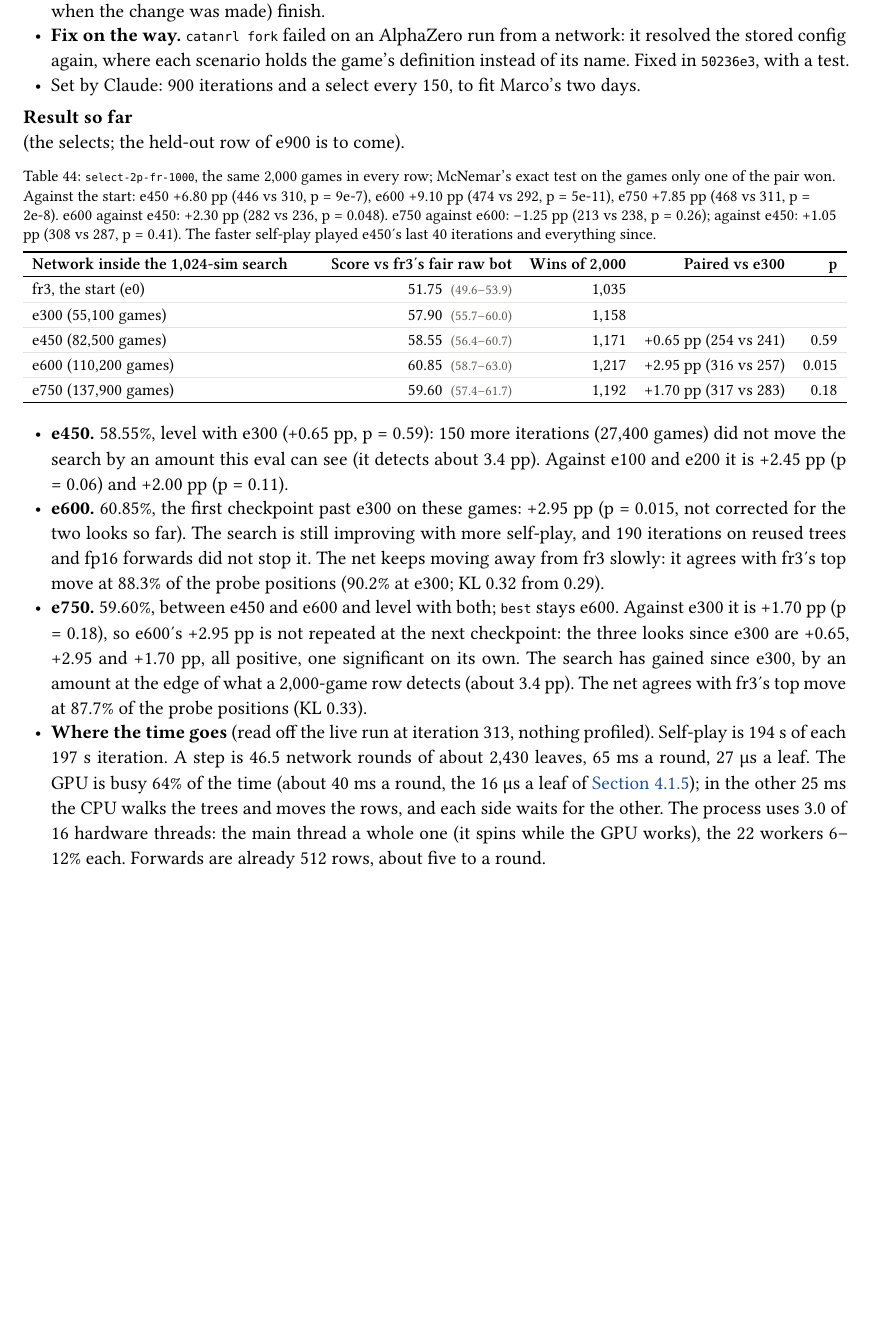
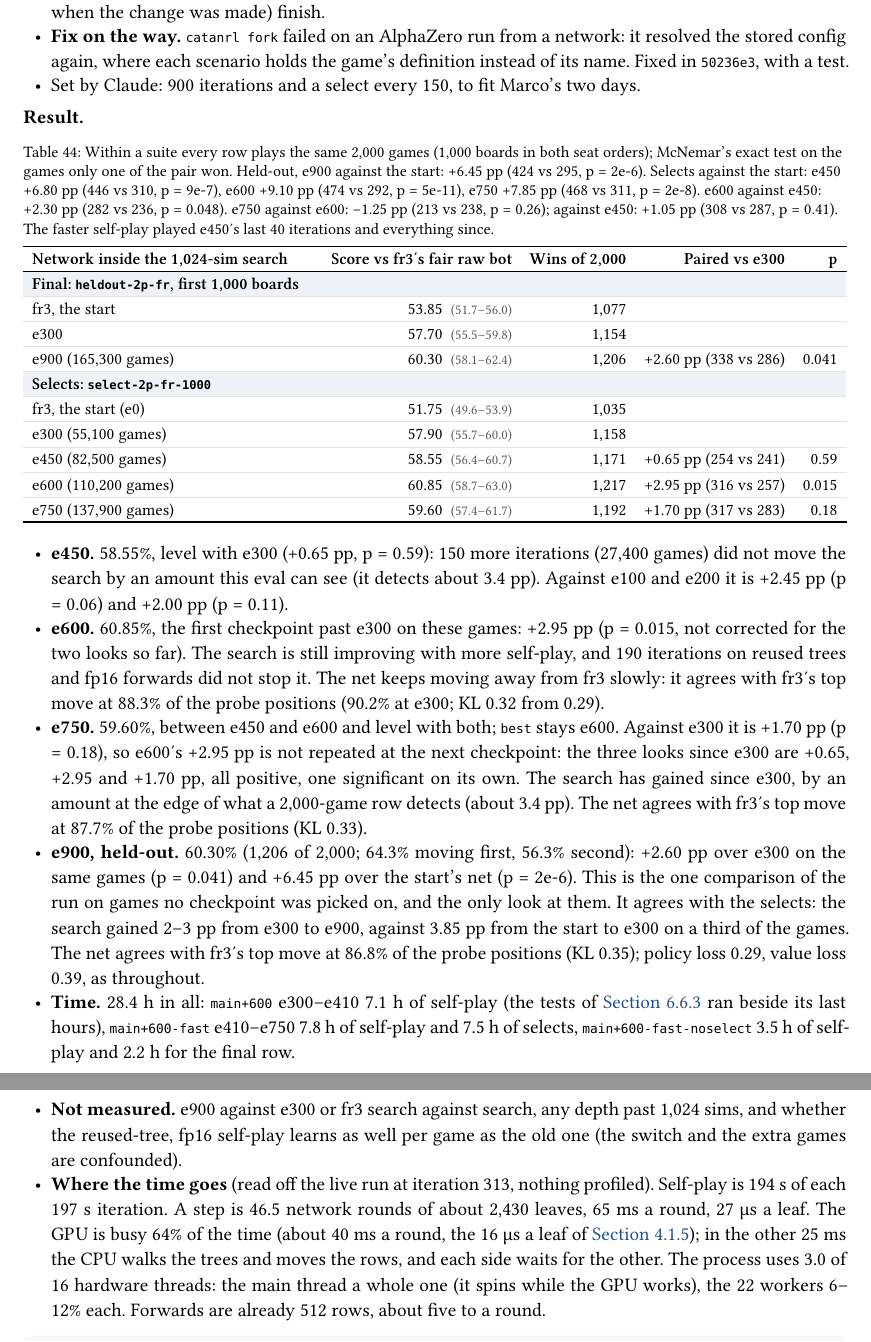
Before and after one commit to mcrco/catanrl-v2, a Typst document (report/report.typ, which reads report/sections/az.typ): part of page 50 of 82 before the commit and two parts of pages 50 and 51 of 82 after it, the two joined at a grey line, cut so that both start at the same text, the shorter picture padded with empty space. Compiled offline with Typst 0.15; a missing font is replaced by an installed copy or a similar font.

Commit message:
report: az-2p-kata to 900 iterations done: e900 held-out 60.30% (1,206/2,000), +2.60 pp over e300 (p = 0.041), +6.45 pp over fr3's net (p = 2e-6)
Co-Authored-By: Claude <noreply@anthropic.com>
Claude-Session: https://claude.ai/code/session_01EzjTHdCtZQL2RxQ9Q2ew7C

````diff
--- a/report/sections/az.typ
+++ b/report/sections/az.typ
@@ -438,4 +438,3 @@ CATANRL_RUNS_DIR=<scratch> WANDB_MODE=disabled catanrl run az-2p-kata \
   owner: "marco",
   config: "runs/az-2p-kata/main+600/config.json, then main+600-fast and main+600-fast-noselect (forks of configs/experiments/az-2p-kata.yaml)",
   wandb: (("az-2p-kata-main-600-6ffee9f3", "az-2p-kata/main+600"), ("az-2p-kata-main-600-fast-a21eb778", "az-2p-kata/main+600-fast"), ("az-2p-kata-main-600-fast-noselect-69e27214", "az-2p-kata/main+600-fast-noselect")),
-  records: ("1ab3df39", "c7276581", "a28af73d"),
@@ -455,23 +455,31 @@ CATANRL_RUNS_DIR=<scratch> WANDB_MODE=disabled catanrl run az-2p-kata \
 - *Fix on the way.* `catanrl fork` failed on an AlphaZero run from a network: it resolved the stored config again, where each scenario holds the game's definition instead of its name. Fixed in `50236e3`, with a test.
 - Set by Claude: 900 iterations and a select every 150, to fit Marco's two days.
 
-#lead[Result so far] (the selects; the held-out row of e900 is to come).
+#lead[Result.]
 #figure(
   btable(
     columns: (1fr, auto, auto, auto, auto),
     align: (left, right, right, right, right),
     header: ([Network inside the 1,024-sim search], [Score vs fr3's fair raw bot], [Wins of 2,000], [Paired vs e300], [p]),
+    tgroup(5)[Final: `heldout-2p-fr`, first 1,000 boards],
+    [fr3, the start], [53.85 #ci[51.7][56.0]], [1,077], [], [],
+    [e300], [57.70 #ci[55.5][59.8]], [1,154], [], [],
+    [e900 (165,300 games)], [60.30 #ci[58.1][62.4]], [1,206], [+2.60 pp (338 vs 286)], [0.041],
+    tgroup(5)[Selects: `select-2p-fr-1000`],
     [fr3, the start (e0)], [51.75 #ci[49.6][53.9]], [1,035], [], [],
     [e300 (55,100 games)], [57.90 #ci[55.7][60.0]], [1,158], [], [],
     [e450 (82,500 games)], [58.55 #ci[56.4][60.7]], [1,171], [+0.65 pp (254 vs 241)], [0.59],
     [e600 (110,200 games)], [60.85 #ci[58.7][63.0]], [1,217], [+2.95 pp (316 vs 257)], [0.015],
     [e750 (137,900 games)], [59.60 #ci[57.4][61.7]], [1,192], [+1.70 pp (317 vs 283)], [0.18],
   ),
-  caption: [`select-2p-fr-1000`, the same 2,000 games in every row; McNemar's exact test on the games only one of the pair won. Against the start: e450 +6.80 pp (446 vs 310, p = 9e-7), e600 +9.10 pp (474 vs 292, p = 5e-11), e750 +7.85 pp (468 vs 311, p = 2e-8). e600 against e450: +2.30 pp (282 vs 236, p = 0.048). e750 against e600: −1.25 pp (213 vs 238, p = 0.26); against e450: +1.05 pp (308 vs 287, p = 0.41). The faster self-play played e450's last 40 iterations and everything since.],
+  caption: [Within a suite every row plays the same 2,000 games (1,000 boards in both seat orders); McNemar's exact test on the games only one of the pair won. Held-out, e900 against the start: +6.45 pp (424 vs 295, p = 2e-6). Selects against the start: e450 +6.80 pp (446 vs 310, p = 9e-7), e600 +9.10 pp (474 vs 292, p = 5e-11), e750 +7.85 pp (468 vs 311, p = 2e-8). e600 against e450: +2.30 pp (282 vs 236, p = 0.048). e750 against e600: −1.25 pp (213 vs 238, p = 0.26); against e450: +1.05 pp (308 vs 287, p = 0.41). The faster self-play played e450's last 40 iterations and everything since.],
 )
 - *e450.* 58.55%, level with e300 (+0.65 pp, p = 0.59): 150 more iterations (27,400 games) did not move the search by an amount this eval can see (it detects about 3.4 pp). Against e100 and e200 it is +2.45 pp (p = 0.06) and +2.00 pp (p = 0.11).
 - *e600.* 60.85%, the first checkpoint past e300 on these games: +2.95 pp (p = 0.015, not corrected for the two looks so far). The search is still improving with more self-play, and 190 iterations on reused trees and fp16 forwards did not stop it. The net keeps moving away from fr3 slowly: it agrees with fr3's top move at 88.3% of the probe positions (90.2% at e300; KL 0.32 from 0.29).
 - *e750.* 59.60%, between e450 and e600 and level with both; `best` stays e600. Against e300 it is +1.70 pp (p = 0.18), so e600's +2.95 pp is not repeated at the next checkpoint: the three looks since e300 are +0.65, +2.95 and +1.70 pp, all positive, one significant on its own. The search has gained since e300, by an amount at the edge of what a 2,000-game row detects (about 3.4 pp). The net agrees with fr3's top move at 87.7% of the probe positions (KL 0.33).
+- *e900, held-out.* 60.30% (1,206 of 2,000; 64.3% moving first, 56.3% second): +2.60 pp over e300 on the same games (p = 0.041) and +6.45 pp over the start's net (p = 2e-6). This is the one comparison of the run on games no checkpoint was picked on, and the only look at them. It agrees with the selects: the search gained 2–3 pp from e300 to e900, against 3.85 pp from the start to e300 on a third of the games. The net agrees with fr3's top move at 86.8% of the probe positions (KL 0.35); policy loss 0.29, value loss 0.39, as throughout.
+- *Time.* 28.4 h in all: `main+600` e300–e410 7.1 h of self-play (the tests of @exp:az-speed ran beside its last hours), `main+600-fast` e410–e750 7.8 h of self-play and 7.5 h of selects, `main+600-fast-noselect` 3.5 h of self-play and 2.2 h for the final row.
+- *Not measured.* e900 against e300 or fr3 search against search, any depth past 1,024 sims, and whether the reused-tree, fp16 self-play learns as well per game as the old one (the switch and the extra games are confounded).
 - *Where the time goes* (read off the live run at iteration 313, nothing profiled). Self-play is 194 s of each 197 s iteration. A step is 46.5 network rounds of about 2,430 leaves, 65 ms a round, 27 µs a leaf. The GPU is busy 64% of the time (about 40 ms a round, the 16 µs a leaf of @exp:search-depth-2p); in the other 25 ms the CPU walks the trees and moves the rows, and each side waits for the other. The process uses 3.0 of 16 hardware threads: the main thread a whole one (it spins while the GPU works), the 22 workers 6–12% each. Forwards are already 512 rows, about five to a round.
 
 #repro(```sh
````
Also changed, not shown: report/sections/front.typ (+1 -1 lines), report/report.pdf, report/sections/az.typ (7 more changed lines).
